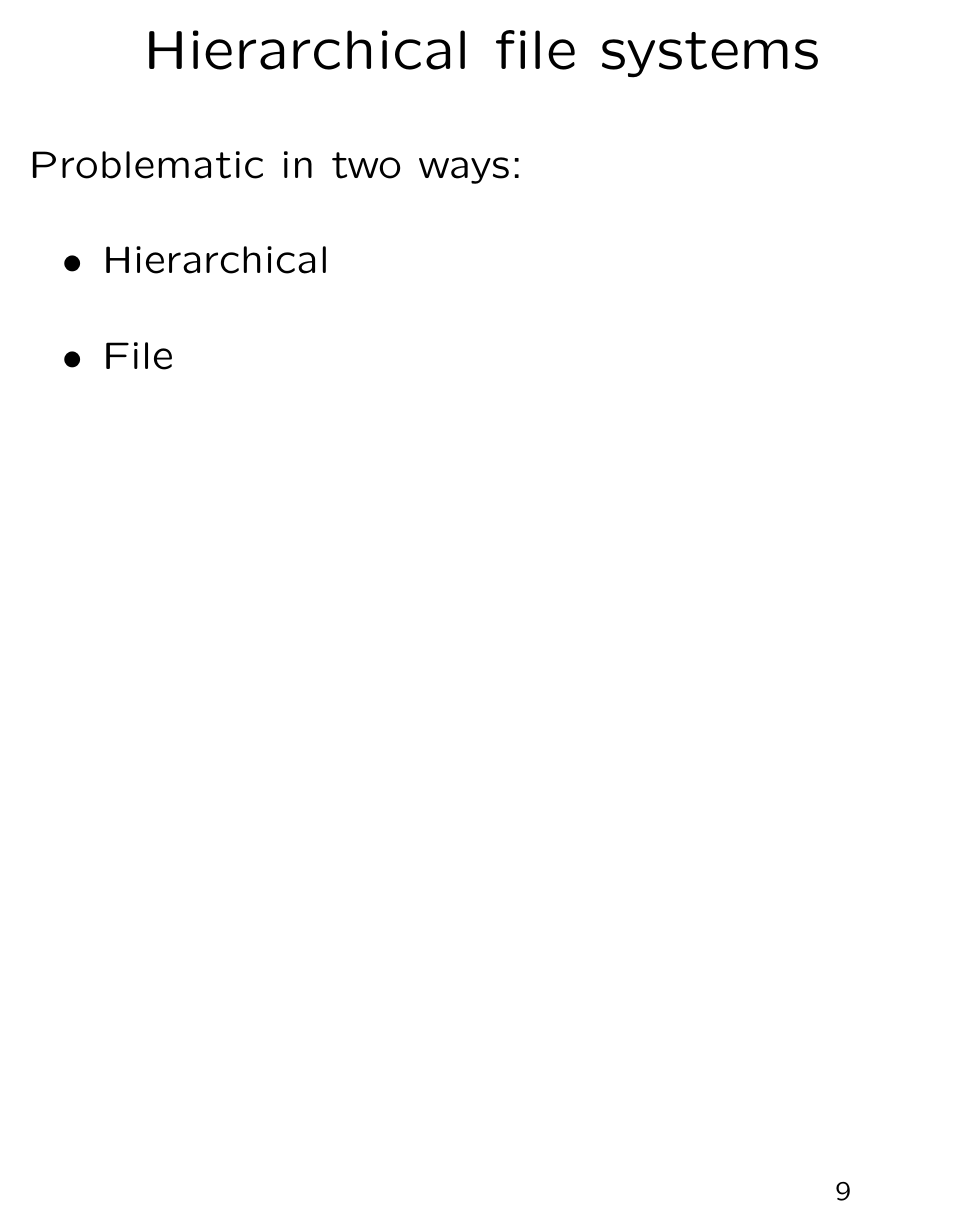
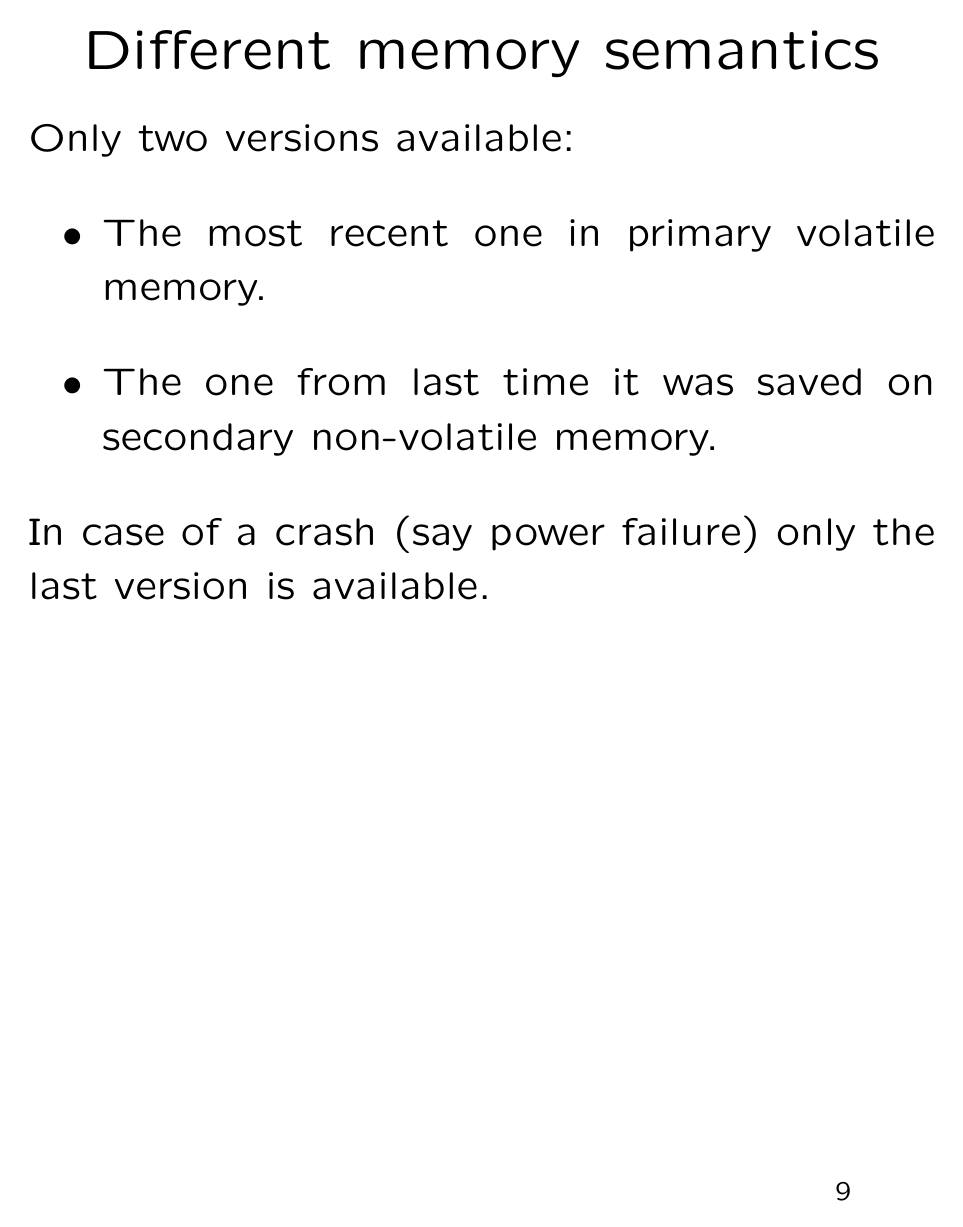
Before and after one commit to robert-strandh/LispOS, LaTeX slides (Talks/HIQ/slides.tex): page 9 of 41 before the commit and page 9 of 42 after it. Compiled offline with pdfLaTeX; a LaTeX package or settings file that is missing is left out.

Commit message:
New slide on problem with different memory semantics.

```diff
--- a/Talks/HIQ/slides.tex
+++ b/Talks/HIQ/slides.tex
@@ -163,6 +163,21 @@ Problems:
 \item Complex data structures must be serialized and de-serialized in
   order to be communicated.
 \end{itemize}
+\vfill\end{slide}
+%-----------------------------------------------------------
+\begin{slide}\ti{Different memory semantics}
+
+Only two versions available:
+
+\begin{itemize}
+\item The most recent one in primary volatile memory.
+\item The one from last time it was saved on secondary non-volatile
+  memory.
+\end{itemize}
+
+In case of a crash (say power failure) only the last version is
+available.
+
 \vfill\end{slide}
 %-----------------------------------------------------------
 \begin{slide}\ti{Hierarchical file systems}
```
